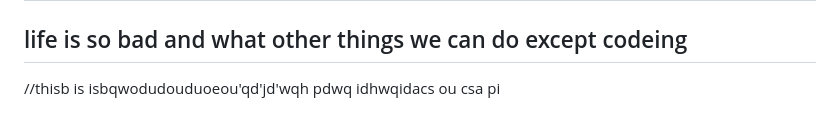
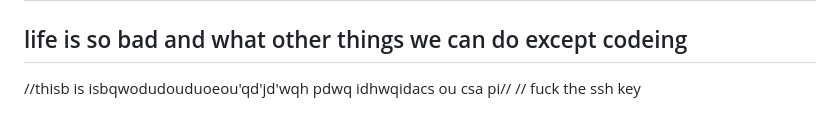
Before and after one commit to ashish-maddhesia/yadav, a Markdown page: README.md, the part around the change. GitHub-like rendering.

Commit message:
updated the ssh key

```diff
--- a/README.md
+++ b/README.md
@@ -254,4 +254,5 @@ Testing GitHub Actions after updating permissions.
 ## this is talkig much longer to build
 ## life is so bad and what other things we can do except codeing
 //thisb is isbqwodudouduoeou'qd'jd'wqh pdwq idhwqidacs ou csa
-pi
+pi//
+// fuck the ssh key
```
